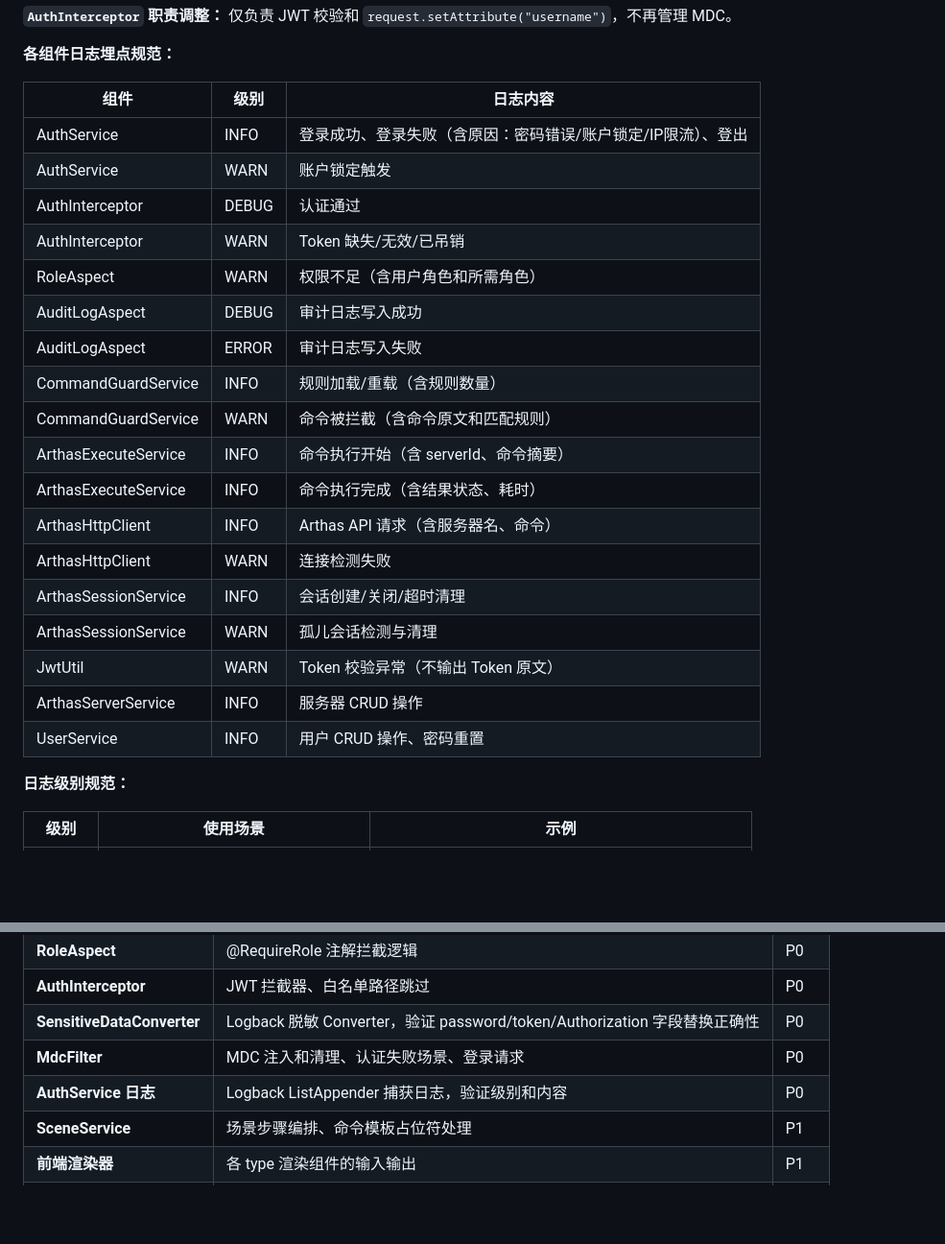
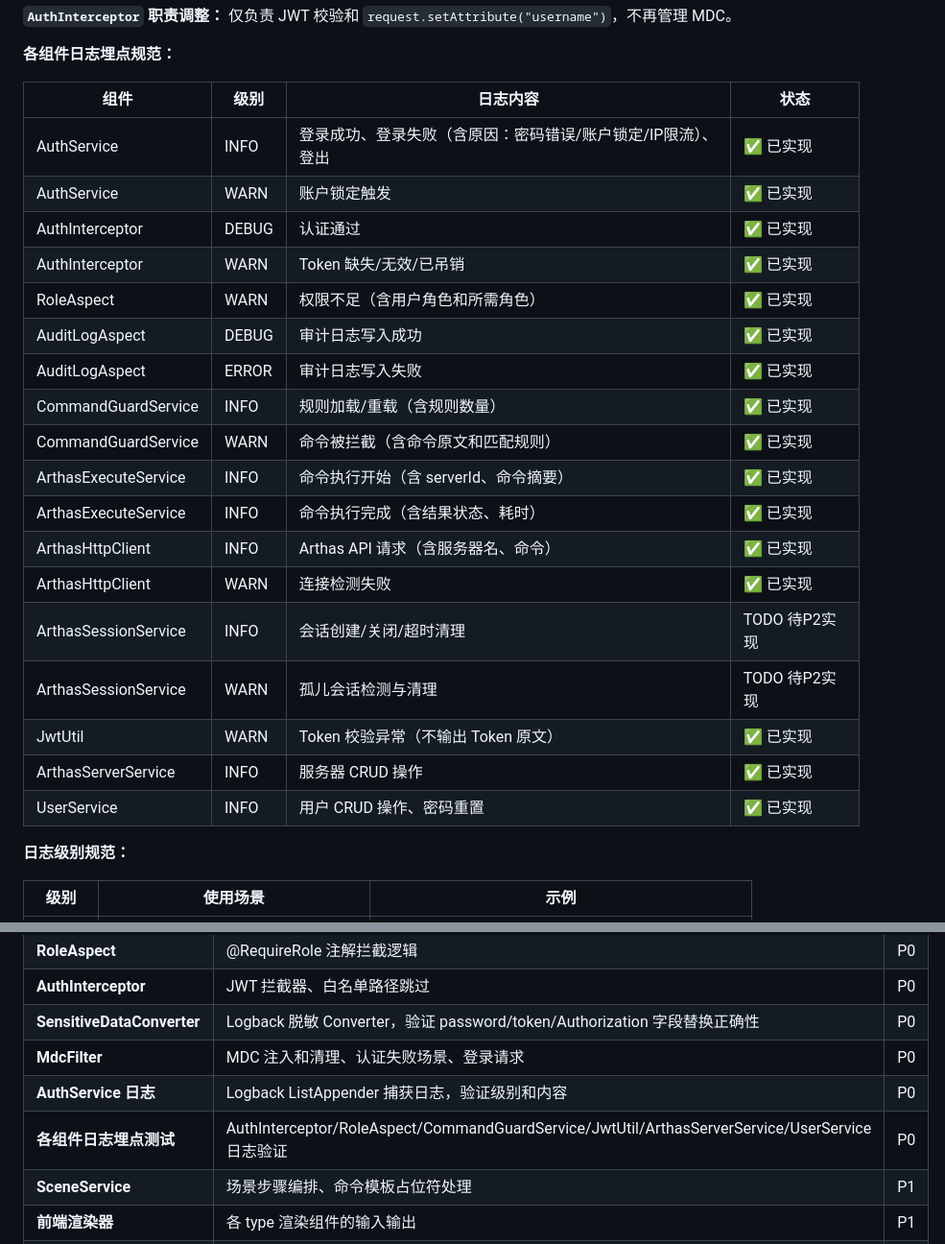
Before and after one commit to humoumou1215/zhenduanqi, a Markdown page: PRD.md, 2 parts joined by grey strips. Shown at 96% size. Rendered like a GitHub page; blank space fills up the shorter version.

Commit message:
docs(prd): mark component logging instrumentation as implemented (#22)

```diff
--- a/PRD.md
+++ b/PRD.md
@@ -214,26 +214,26 @@ public void doFilter(ServletRequest request, ServletResponse response, FilterCha
 
 **各组件日志埋点规范：**
 
-| 组件 | 级别 | 日志内容 |
-|------|------|----------|
-| AuthService | INFO | 登录成功、登录失败（含原因：密码错误/账户锁定/IP限流）、登出 |
-| AuthService | WARN | 账户锁定触发 |
-| AuthInterceptor | DEBUG | 认证通过 |
-| AuthInterceptor | WARN | Token 缺失/无效/已吊销 |
-| RoleAspect | WARN | 权限不足（含用户角色和所需角色） |
-| AuditLogAspect | DEBUG | 审计日志写入成功 |
-| AuditLogAspect | ERROR | 审计日志写入失败 |
-| CommandGuardService | INFO | 规则加载/重载（含规则数量） |
-| CommandGuardService | WARN | 命令被拦截（含命令原文和匹配规则） |
-| ArthasExecuteService | INFO | 命令执行开始（含 serverId、命令摘要） |
-| ArthasExecuteService | INFO | 命令执行完成（含结果状态、耗时） |
-| ArthasHttpClient | INFO | Arthas API 请求（含服务器名、命令） |
-| ArthasHttpClient | WARN | 连接检测失败 |
-| ArthasSessionService | INFO | 会话创建/关闭/超时清理 |
-| ArthasSessionService | WARN | 孤儿会话检测与清理 |
-| JwtUtil | WARN | Token 校验异常（不输出 Token 原文） |
-| ArthasServerService | INFO | 服务器 CRUD 操作 |
-| UserService | INFO | 用户 CRUD 操作、密码重置 |
+| 组件 | 级别 | 日志内容 | 状态 |
+|------|------|----------|------|
+| AuthService | INFO | 登录成功、登录失败（含原因：密码错误/账户锁定/IP限流）、登出 | ✅ 已实现 |
+| AuthService | WARN | 账户锁定触发 | ✅ 已实现 |
+| AuthInterceptor | DEBUG | 认证通过 | ✅ 已实现 |
+| AuthInterceptor | WARN | Token 缺失/无效/已吊销 | ✅ 已实现 |
+| RoleAspect | WARN | 权限不足（含用户角色和所需角色） | ✅ 已实现 |
+| AuditLogAspect | DEBUG | 审计日志写入成功 | ✅ 已实现 |
+| AuditLogAspect | ERROR | 审计日志写入失败 | ✅ 已实现 |
+| CommandGuardService | INFO | 规则加载/重载（含规则数量） | ✅ 已实现 |
+| CommandGuardService | WARN | 命令被拦截（含命令原文和匹配规则） | ✅ 已实现 |
+| ArthasExecuteService | INFO | 命令执行开始（含 serverId、命令摘要） | ✅ 已实现 |
+| ArthasExecuteService | INFO | 命令执行完成（含结果状态、耗时） | ✅ 已实现 |
+| ArthasHttpClient | INFO | Arthas API 请求（含服务器名、命令） | ✅ 已实现 |
+| ArthasHttpClient | WARN | 连接检测失败 | ✅ 已实现 |
+| ArthasSessionService | INFO | 会话创建/关闭/超时清理 | TODO 待P2实现 |
+| ArthasSessionService | WARN | 孤儿会话检测与清理 | TODO 待P2实现 |
+| JwtUtil | WARN | Token 校验异常（不输出 Token 原文） | ✅ 已实现 |
+| ArthasServerService | INFO | 服务器 CRUD 操作 | ✅ 已实现 |
+| UserService | INFO | 用户 CRUD 操作、密码重置 | ✅ 已实现 |
 
 **日志级别规范：**
 
@@ -918,7 +918,8 @@ zhenduanqi/
 | **AuthInterceptor** | JWT 拦截器、白名单路径跳过 | P0 |
 | **SensitiveDataConverter** | Logback 脱敏 Converter，验证 password/token/Authorization 字段替换正确性 | P0 |
 | **MdcFilter** | MDC 注入和清理、认证失败场景、登录请求 | P0 |
-| **AuthService 日志** | Logback ListAppender 捕获日志，验证级别和内容 | P0 |
+| **AuthService 日志** | Logback ListAppender 捕获日志，验证级别和内容 | P0 | ✅ 已实现 |
+| **各组件日志埋点测试** | AuthInterceptor/RoleAspect/CommandGuardService/JwtUtil/ArthasServerService/UserService 日志验证 | P0 | ✅ 已实现 |
 | **SceneService** | 场景步骤编排、命令模板占位符处理 | P1 |
 | **前端渲染器** | 各 type 渲染组件的输入输出 | P1 |
 | **前端 extract_rules** | JSONPath 变量提取逻辑 | P1 |
```
